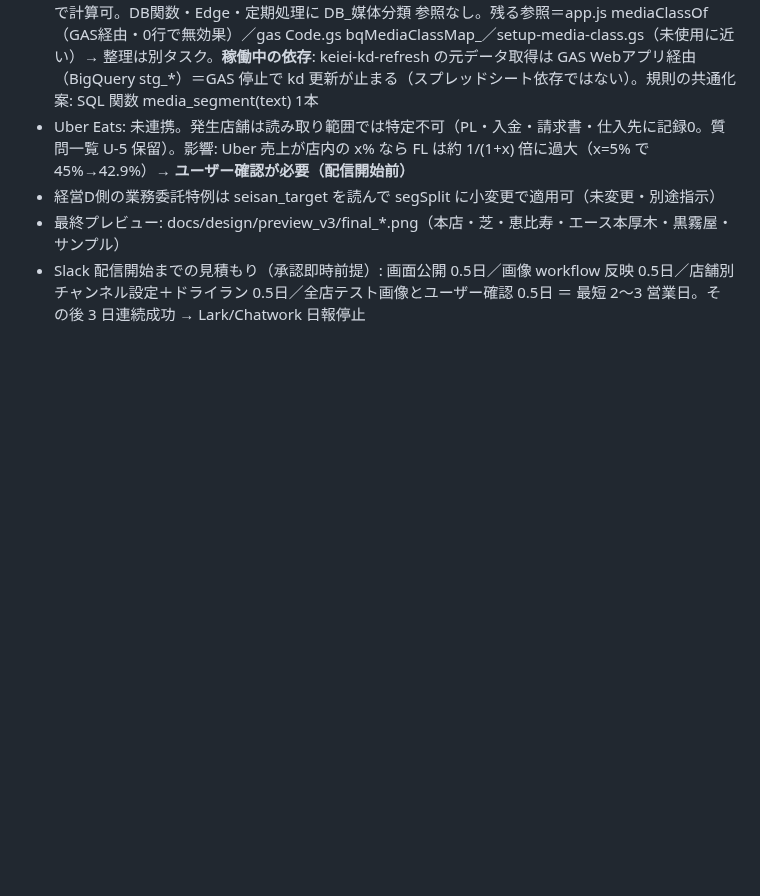
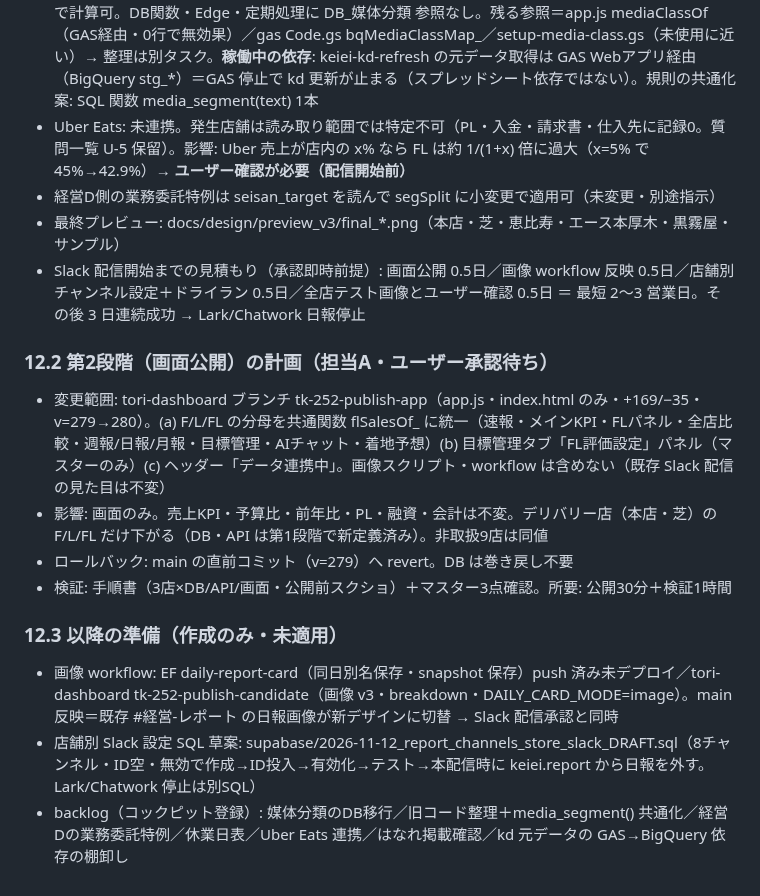
Before and after one commit to mirai-oss/ns-portal, a Markdown page: docs/設計書_店舗日報画像v2_FL評価基準_2026-11-10.md, the part around the change. GitHub-like rendering; blank space fills up the shorter version.

Commit message:
設計書 v2.0: 第2段階（画面公開）計画・以降の準備・backlog（§12.2-12.3）
Co-Authored-By: Claude Fable 5.1 <noreply@anthropic.com>

```diff
--- a/docs/設計書_店舗日報画像v2_FL評価基準_2026-11-10.md
+++ b/docs/設計書_店舗日報画像v2_FL評価基準_2026-11-10.md
@@ -223,3 +223,12 @@
 - 経営D側の業務委託特例は seisan_target を読んで segSplit に小変更で適用可（未変更・別途指示）
 - 最終プレビュー: docs/design/preview_v3/final_*.png（本店・芝・恵比寿・エース本厚木・黒霧屋・サンプル）
 - Slack 配信開始までの見積もり（承認即時前提）: 画面公開 0.5日／画像 workflow 反映 0.5日／店舗別チャンネル設定＋ドライラン 0.5日／全店テスト画像とユーザー確認 0.5日 ＝ 最短 2〜3 営業日。その後 3 日連続成功 → Lark/Chatwork 日報停止
+### 12.2 第2段階（画面公開）の計画（担当A・ユーザー承認待ち）
+- 変更範囲: tori-dashboard ブランチ tk-252-publish-app（app.js・index.html のみ・+169/−35・v=279→280）。(a) F/L/FL の分母を共通関数 flSalesOf_ に統一（速報・メインKPI・FLパネル・全店比較・週報/日報/月報・目標管理・AIチャット・着地予想）(b) 目標管理タブ「FL評価設定」パネル（マスターのみ）(c) ヘッダー「データ連携中」。画像スクリプト・workflow は含めない（既存 Slack 配信の見た目は不変）
+- 影響: 画面のみ。売上KPI・予算比・前年比・PL・融資・会計は不変。デリバリー店（本店・芝）の F/L/FL だけ下がる（DB・API は第1段階で新定義済み）。非取扱9店は同値
+- ロールバック: main の直前コミット（v=279）へ revert。DB は巻き戻し不要
+- 検証: 手順書（3店×DB/API/画面・公開前スクショ）＋マスター3点確認。所要: 公開30分＋検証1時間
+### 12.3 以降の準備（作成のみ・未適用）
+- 画像 workflow: EF daily-report-card（同日別名保存・snapshot 保存）push 済み未デプロイ／tori-dashboard tk-252-publish-candidate（画像 v3・breakdown・DAILY_CARD_MODE=image）。main 反映＝既存 #経営-レポート の日報画像が新デザインに切替 → Slack 配信承認と同時
+- 店舗別 Slack 設定 SQL 草案: supabase/2026-11-12_report_channels_store_slack_DRAFT.sql（8チャンネル・ID空・無効で作成→ID投入→有効化→テスト→本配信時に keiei.report から日報を外す。Lark/Chatwork 停止は別SQL）
+- backlog（コックピット登録）: 媒体分類のDB移行／旧コード整理＋media_segment() 共通化／経営Dの業務委託特例／休業日表／Uber Eats 連携／はなれ掲載確認／kd 元データの GAS→BigQuery 依存の棚卸し
```
